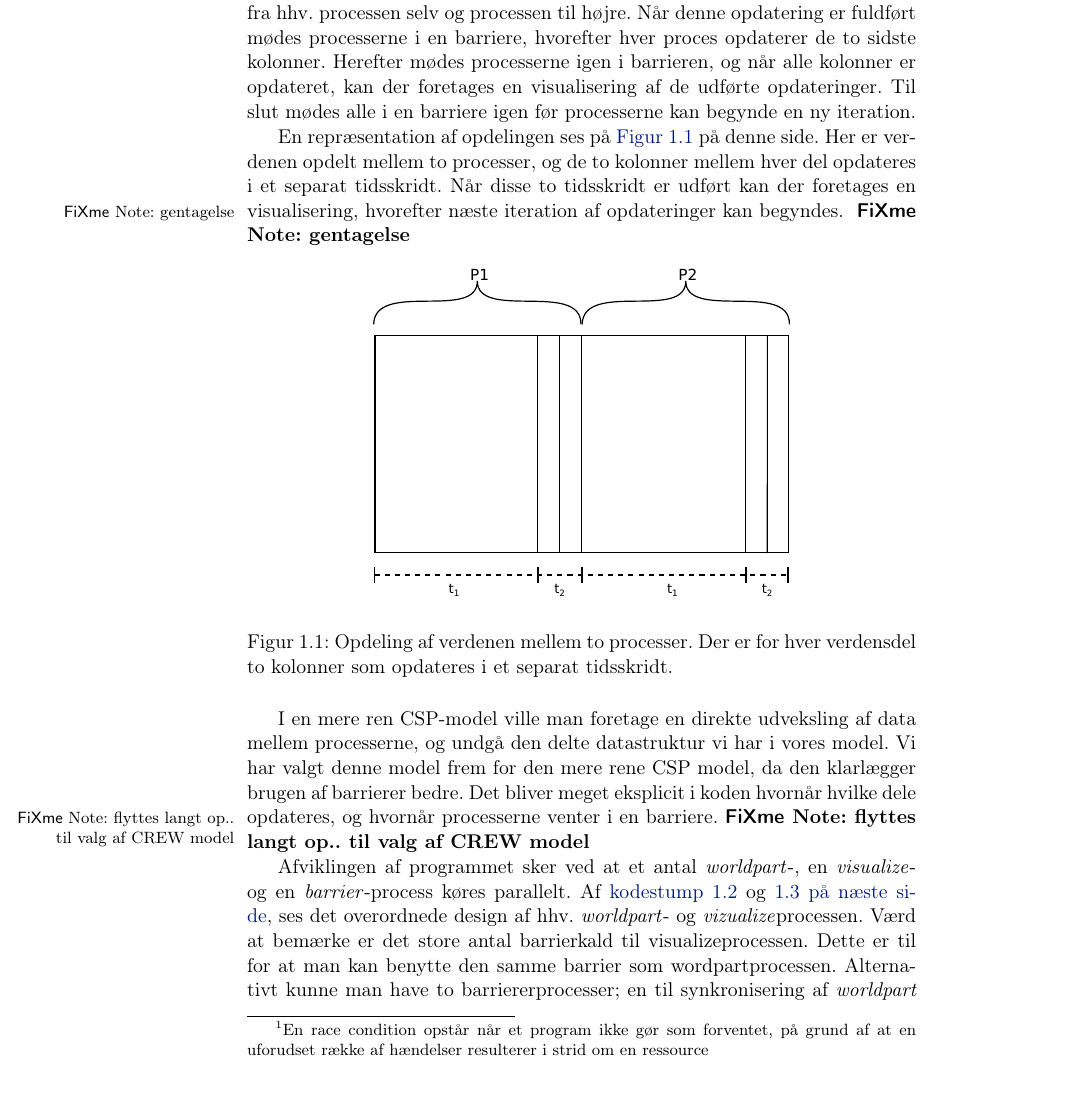
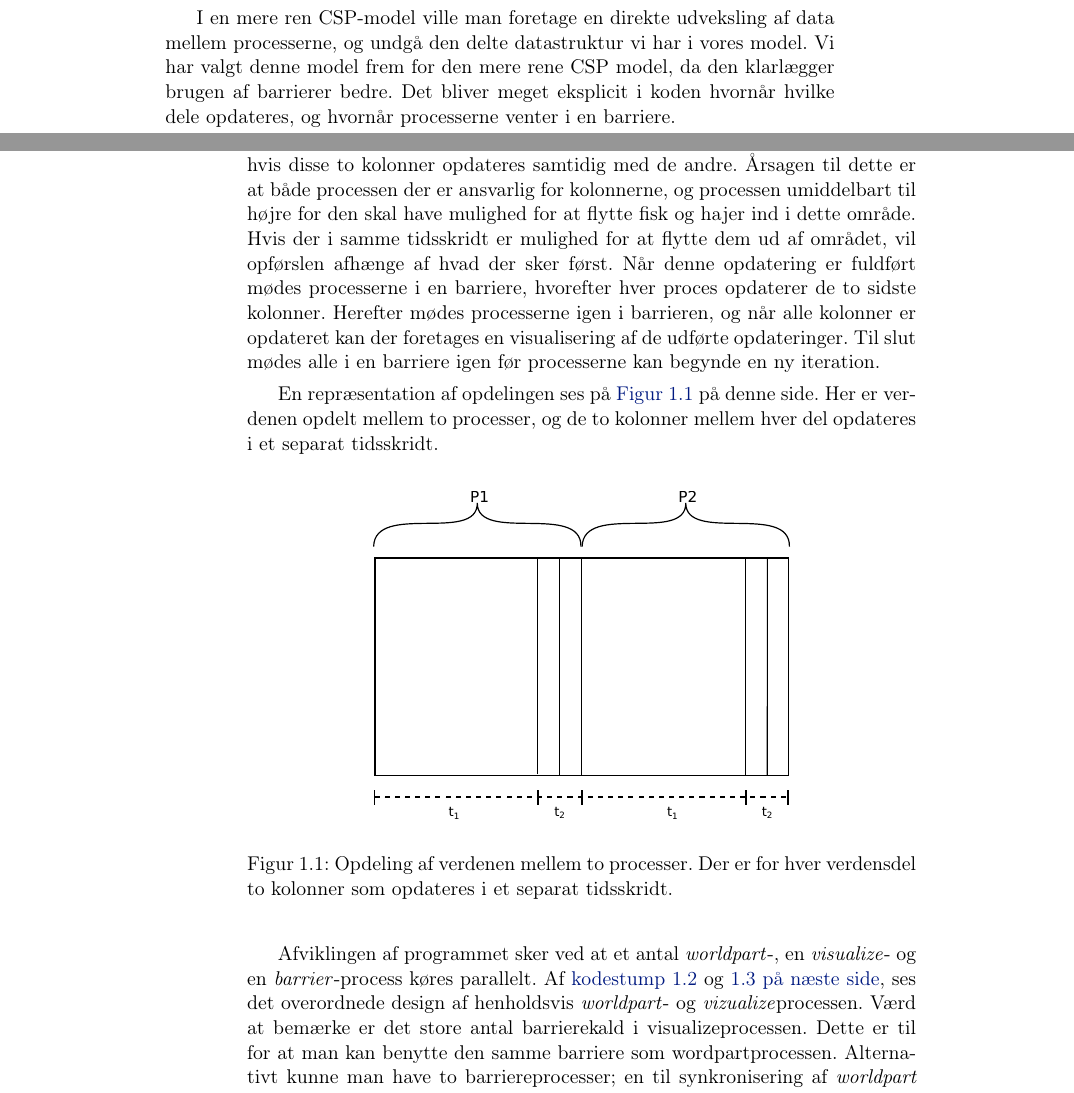
Before and after one commit to shamran/TimedPyCSP, a LaTeX book (report/skelet.tex, which reads report/chapters/des.tex): part of page 10 of 16 before the commit and two parts of pages 9 and 10 of 15 after it, the two joined at a grey line, cut so that both start at the same text. Compiled offline with pdfLaTeX.

Commit message:
flere rettelser

```diff
--- a/report/chapters/des.tex
+++ b/report/chapters/des.tex
@@ -119,24 +119,31 @@ model er hver proces derved ansvarlig for en del af verdenen og tilgangen til
 den delte datastruktur sker ud fra CREW-princippet (Concurrent Read, Exclusive
 Write)\cite[5]{crew}, der styres vha. barrierer.
 
+I en mere ren CSP-model ville man foretage en direkte udveksling af data mellem
+processerne, og undgå den delte datastruktur vi har i vores model.  Vi har
+valgt denne model frem for den mere rene CSP model, da den klarlægger brugen af
+barrierer bedre.  Det bliver meget eksplicit i koden hvornår hvilke dele
+opdateres, og hvornår processerne venter i en barriere.
+
 Vi deler verdenen lodret, hvor hver proces styrer en verdensdel. Hver proces
 gennemgår sin verdensdel og udfører en mulig handling for hver fisk og haj, dog
 vil fisk og hajer i de sidste to kolonner i hver verdensdel ikke bliver
-opdateret på nuværende tidspunkt. Dette skyldes at i disse to kolonner vil en
-opdatering\inline{bedre ord} af fisk og hajer kunne risikere en race
-condition\footnote{En race condition opstår når et program ikke gør som
-forventet, på grund af at en uforudset række af hændelser resulterer i strid om
-en ressource}, fra hhv.  processen selv og processen til højre.
- Når denne opdatering er fuldført mødes processerne i en barriere, hvorefter
- hver proces opdaterer de to sidste kolonner. Herefter mødes processerne igen i
- barrieren, og når alle kolonner er opdateret, kan der foretages en
- visualisering af de udførte opdateringer. Til slut mødes alle i en barriere
- igen før processerne kan begynde en ny iteration.
+opdateret på nuværende tidspunkt. Dette skyldes at der kan opstå en en race
+condition hvis disse to kolonner opdateres samtidig med de andre. Årsagen til
+dette er at både processen der er ansvarlig for kolonnerne, og processen
+umiddelbart til højre for den skal have mulighed for at flytte fisk og hajer
+ind i dette område. Hvis der i samme tidsskridt er mulighed for at flytte dem
+ud af området, vil opførslen afhænge af hvad der sker først.  Når denne
+opdatering er fuldført mødes processerne i en barriere, hvorefter hver proces
+opdaterer de to sidste kolonner. Herefter mødes processerne igen i barrieren,
+og når alle kolonner er opdateret kan der foretages en visualisering af de
+udførte opdateringer. Til slut mødes alle i en barriere igen før processerne
+kan begynde en ny iteration.
 
 En repræsentation af opdelingen ses på \cref{fig:wator}. Her er verdenen
 opdelt mellem to processer, og de to kolonner mellem hver del opdateres i et
-separat tidsskridt. Når disse to tidsskridt er udført kan der foretages en
-visualisering, hvorefter næste iteration af opdateringer kan begyndes. \inline{gentagelse}
+separat tidsskridt.
+
 \begin{figure}[hbtp] \begin{center}
   \includegraphics[scale=0.75]{images/wator}
   \caption{Opdeling af verdenen mellem to processer. Der er for hver verdensdel
@@ -145,11 +152,6 @@ visualisering, hvorefter næste iteration af opdateringer kan begyndes. \inline{
   \end{center}
 \end{figure}
 
-I en mere ren CSP-model ville man foretage en direkte udveksling af data mellem
-processerne, og undgå den delte datastruktur vi har i vores model.  Vi har
-valgt denne model frem for den mere rene CSP model, da den klarlægger brugen af
-barrierer bedre.  Det bliver meget eksplicit i koden hvornår hvilke dele
-opdateres, og hvornår processerne venter i en barriere.\inline{flyttes langt op.. til valg af CREW model}
 
 \begin{figure}[hbtp]
 \begin{minipage}{\linewidth}
@@ -197,4 +199,9 @@ fra en barriere som defineret i \cref{barrier}.}
 \end{figure}
 Afviklingen af programmet sker ved at et antal \emph{worldpart}-, en
 \emph{visualize}- og en \emph{barrier}-process køres parallelt. Af
- \autoref{wator-worldpart} og \vref{wator-visualize}, ses det overordnede design af hhv. \emph{worldpart}- og \emph{vizualize}processen.  Værd at bemærke er det store antal barrierkald til visualizeprocessen. Dette er til for at man kan benytte den samme barrier som wordpartprocessen. Alternativt kunne man have to barriererprocesser; en til synkronisering af \emph{worldpart} med \emph{vizualize}, samt en som \emph{worldpart}processerne brugte til synkroniseringen af opdatering af verdensdelen og de to sidste kolonner.
+\autoref{code:wator-worldpart} og \vref{code:wator-visualize}, ses det
+overordnede design af henholdsvis \emph{worldpart}- og
+\emph{vizualize}processen.  Værd at bemærke er det store antal barrierekald i
+visualizeprocessen. Dette er til for at man kan benytte den samme barriere som
+wordpartprocessen. Alternativt kunne man have to barriereprocesser; en til
+synkronisering af \emph{worldpart} med \emph{vizualize}, samt en som
```
Also changed, not shown: report/chapters/des.tex (11 more changed lines).
